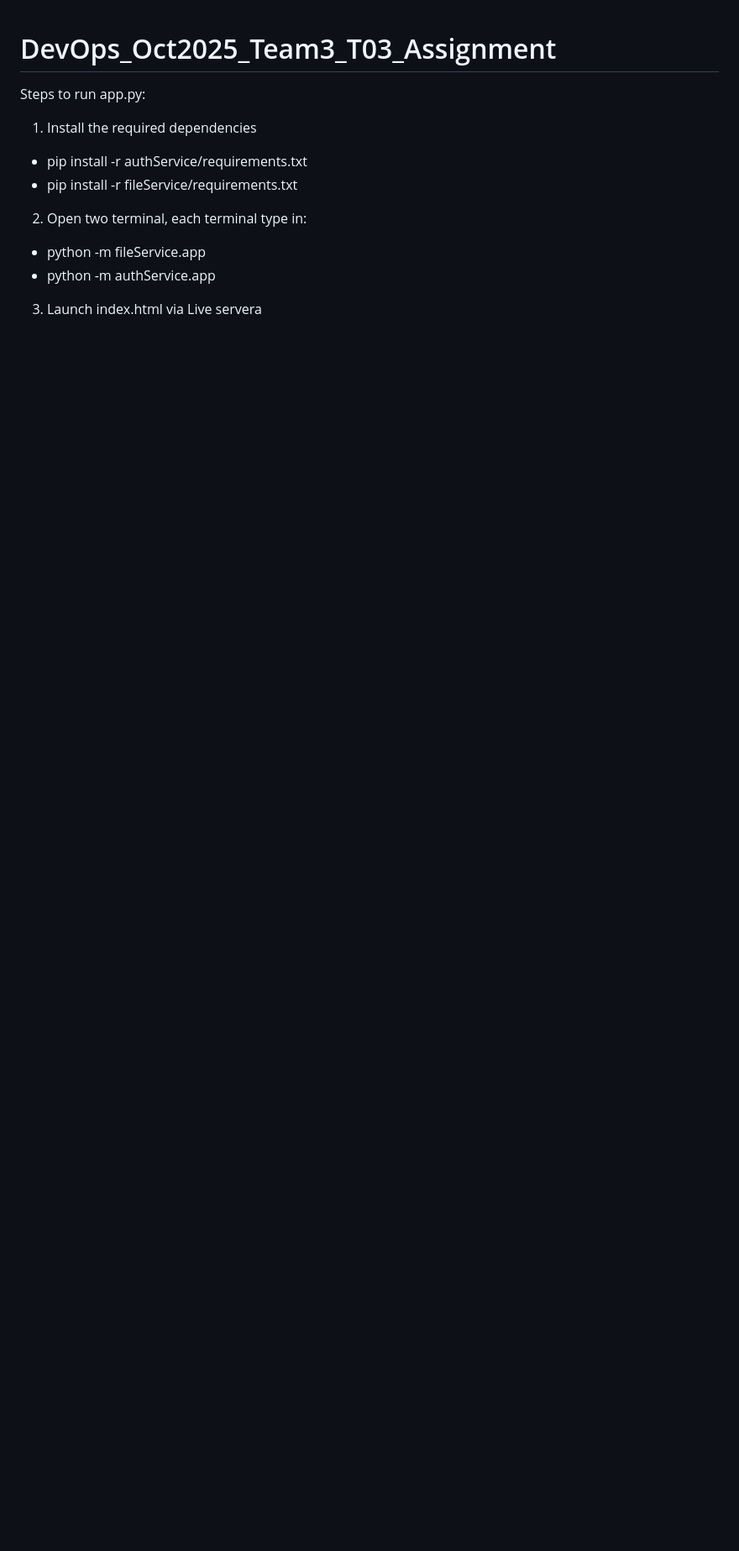
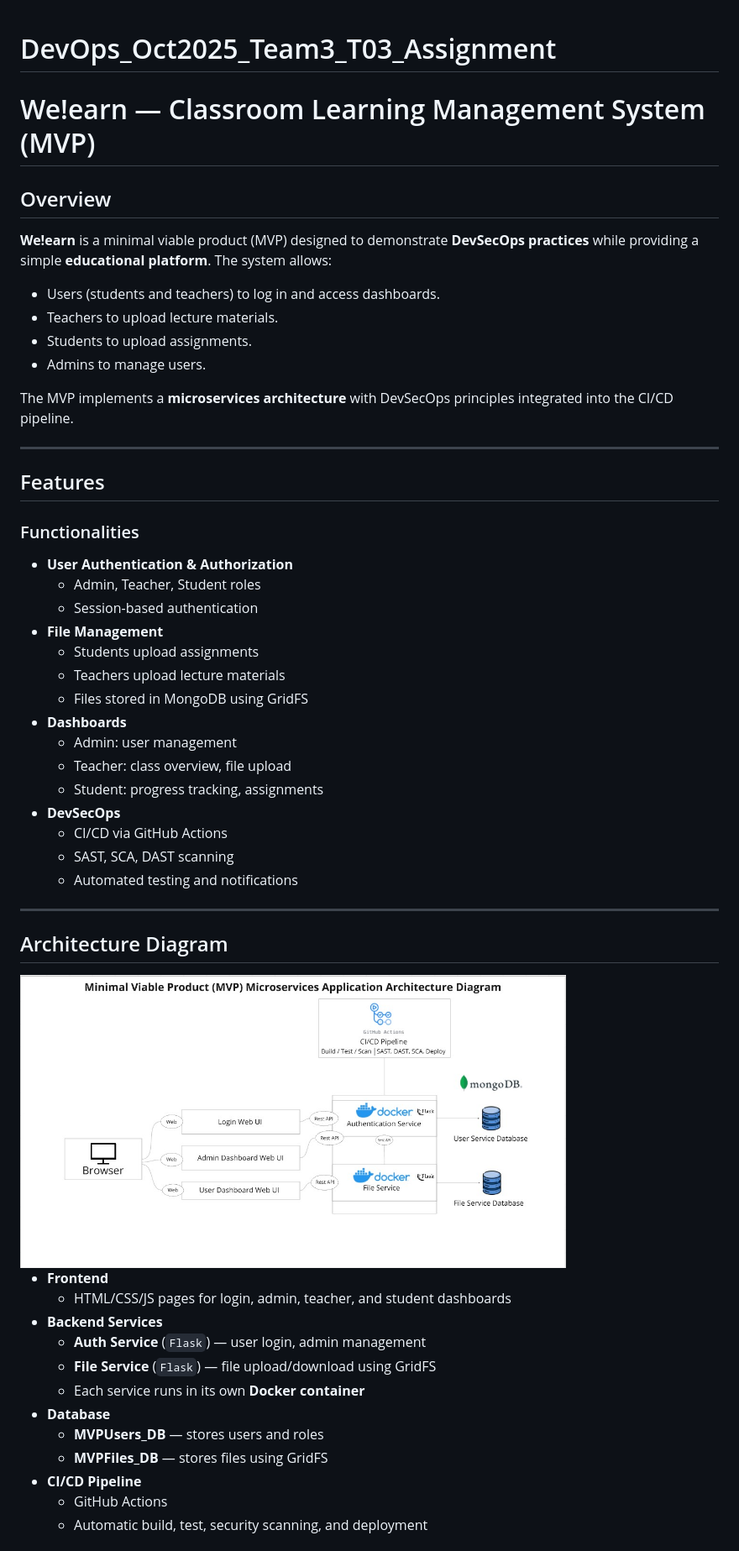
Before and after one commit to DevOps-Oct2025-Team3-T03/DevOps_Oct2025_Team3_T03_Assignment, a Markdown page: README.md, the part around one of its changes. Shown at 84% size. GitHub-like rendering; pictures changed too: images/MVPMicroservicesApplicationArchitectureDiagram.jpg (added); blank space fills up the shorter version.

```diff
--- a/README.md
+++ b/README.md
@@ -1,9 +1,64 @@
 # DevOps_Oct2025_Team3_T03_Assignment
-Steps to run app.py:
+<!-- Steps to run app.py:
 1. Install the required dependencies
 - pip install -r authService/requirements.txt
 - pip install -r fileService/requirements.txt
 2. Open two terminal, each terminal type in:
 - python -m fileService.app
 - python -m authService.app
-3. Launch index.html via Live servera
+3. Launch index.html via Live servera -->
+
+# We!earn — Classroom Learning Management System (MVP)
+
+## Overview
+
+**We!earn** is a minimal viable product (MVP) designed to demonstrate **DevSecOps practices** while providing a simple **educational platform**. The system allows:
+
+- Users (students and teachers) to log in and access dashboards.
+- Teachers to upload lecture materials.
+- Students to upload assignments.
+- Admins to manage users.
+
+The MVP implements a **microservices architecture** with DevSecOps principles integrated into the CI/CD pipeline.
+
+---
+
+## Features
+
+### Functionalities
+
+- **User Authentication & Authorization**
+  - Admin, Teacher, Student roles
+  - Session-based authentication
+- **File Management**
+  - Students upload assignments
+  - Teachers upload lecture materials
+  - Files stored in MongoDB using GridFS
+- **Dashboards**
+  - Admin: user management
+  - Teacher: class overview, file upload
+  - Student: progress tracking, assignments
+- **DevSecOps**
+  - CI/CD via GitHub Actions
+  - SAST, SCA, DAST scanning
+  - Automated testing and notifications
+
+---
+
+## Architecture Diagram
+
+<img src="images/MVPMicroservicesApplicationArchitectureDiagram.jpg" alt="Architecture Diagram" width="650" height=auto />
+
+- **Frontend**
+  - HTML/CSS/JS pages for login, admin, teacher, and student dashboards
+- **Backend Services**
+  - **Auth Service** (`Flask`) — user login, admin management
+  - **File Service** (`Flask`) — file upload/download using GridFS
+  - Each service runs in its own **Docker container**
+- **Database**
+  - **MVPUsers_DB** — stores users and roles
+  - **MVPFiles_DB** — stores files using GridFS
+- **CI/CD Pipeline**
+  - GitHub Actions
+  - Automatic build, test, security scanning, and deployment
+
```
Also changed, not shown: other parts of README.md (+82 -0 lines), images/MVPLogicalDatabaseSchema.jpg (added).
